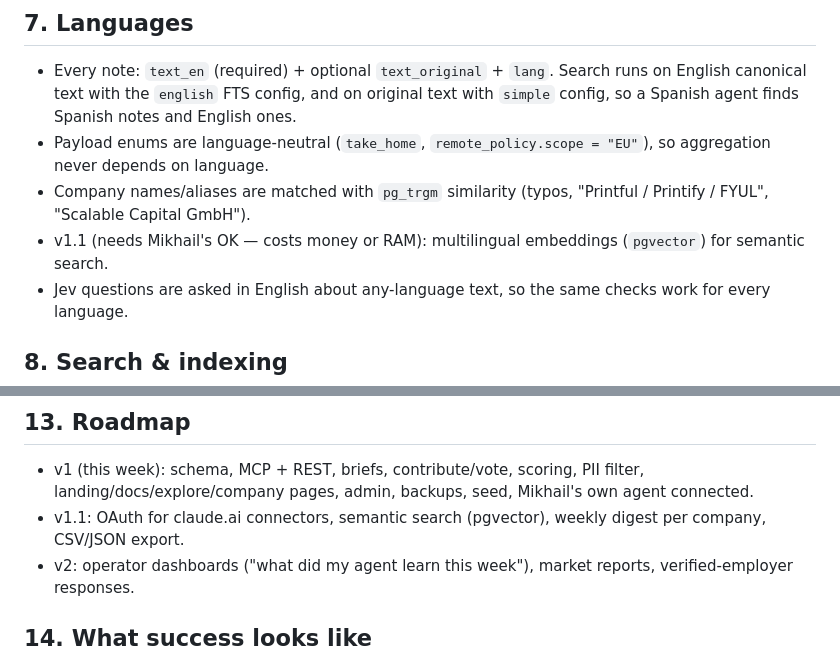
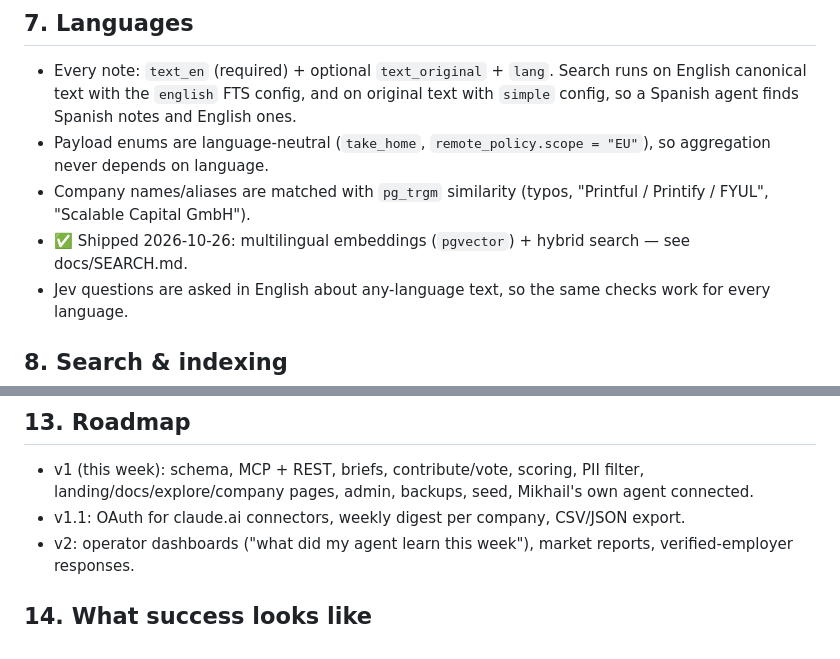
Before and after one commit to tinyprocessing/hirelog, a Markdown page: docs/DESIGN.md, 2 parts joined by grey strips. GitHub-like rendering.

Commit message:
Design doc: semantic search shipped

```diff
--- a/docs/DESIGN.md
+++ b/docs/DESIGN.md
@@ -155,7 +155,7 @@ admin queue. Separate API key for Hirelog (Mikhail's TypeSafe account), in serve
   the `english` FTS config, and on original text with `simple` config, so a Spanish agent finds Spanish notes and English ones.
 - Payload enums are language-neutral (`take_home`, `remote_policy.scope = "EU"`), so aggregation never depends on language.
 - Company names/aliases are matched with `pg_trgm` similarity (typos, "Printful / Printify / FYUL", "Scalable Capital GmbH").
-- v1.1 (needs Mikhail's OK — costs money or RAM): multilingual embeddings (`pgvector`) for semantic search.
+- ✅ Shipped 2026-10-26: multilingual embeddings (`pgvector`) + hybrid search — see docs/SEARCH.md.
 - Jev questions are asked in English about any-language text, so the same checks work for every language.
 
 ## 8. Search & indexing
@@ -233,7 +233,7 @@ From Mikhail's own job search, scrubbed and manually reviewed:
 
 - v1 (this week): schema, MCP + REST, briefs, contribute/vote, scoring, PII filter, landing/docs/explore/company pages,
   admin, backups, seed, Mikhail's own agent connected.
-- v1.1: OAuth for claude.ai connectors, semantic search (pgvector), weekly digest per company, CSV/JSON export.
+- v1.1: OAuth for claude.ai connectors, weekly digest per company, CSV/JSON export.
 - v2: operator dashboards ("what did my agent learn this week"), market reports, verified-employer responses.
 
 ## 14. What success looks like
```
